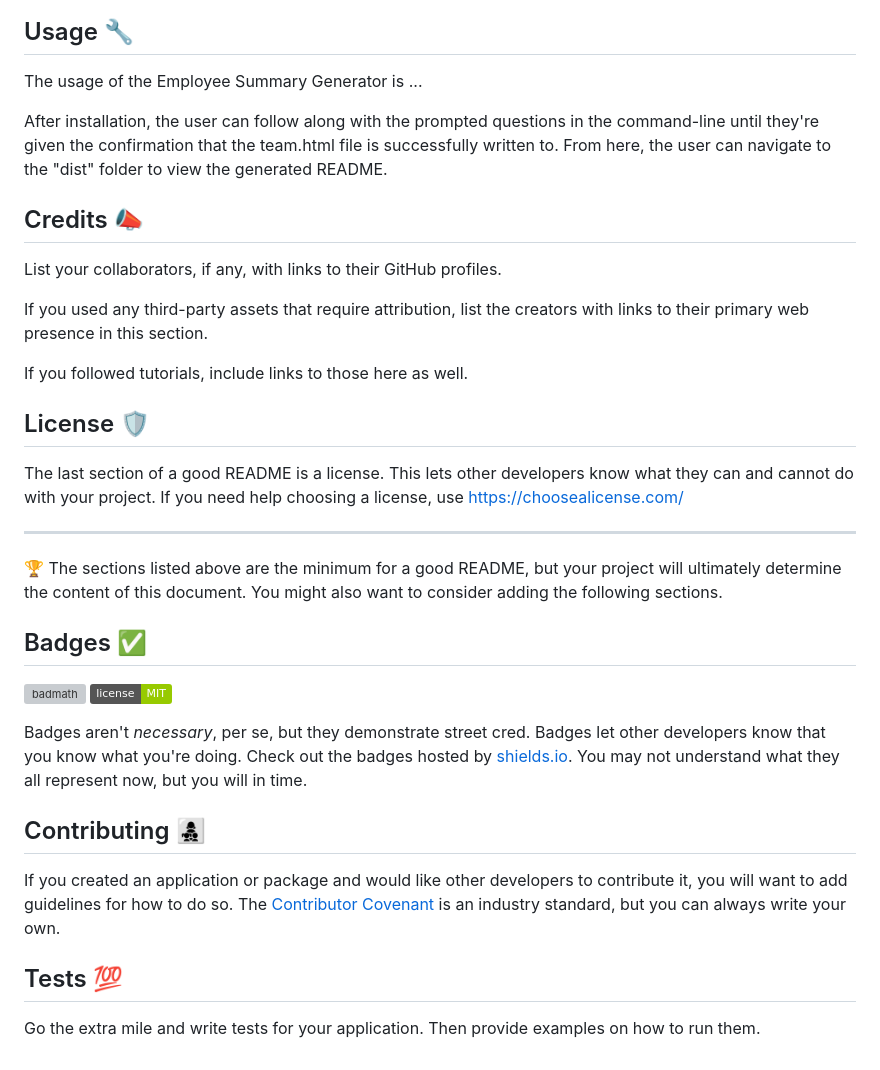
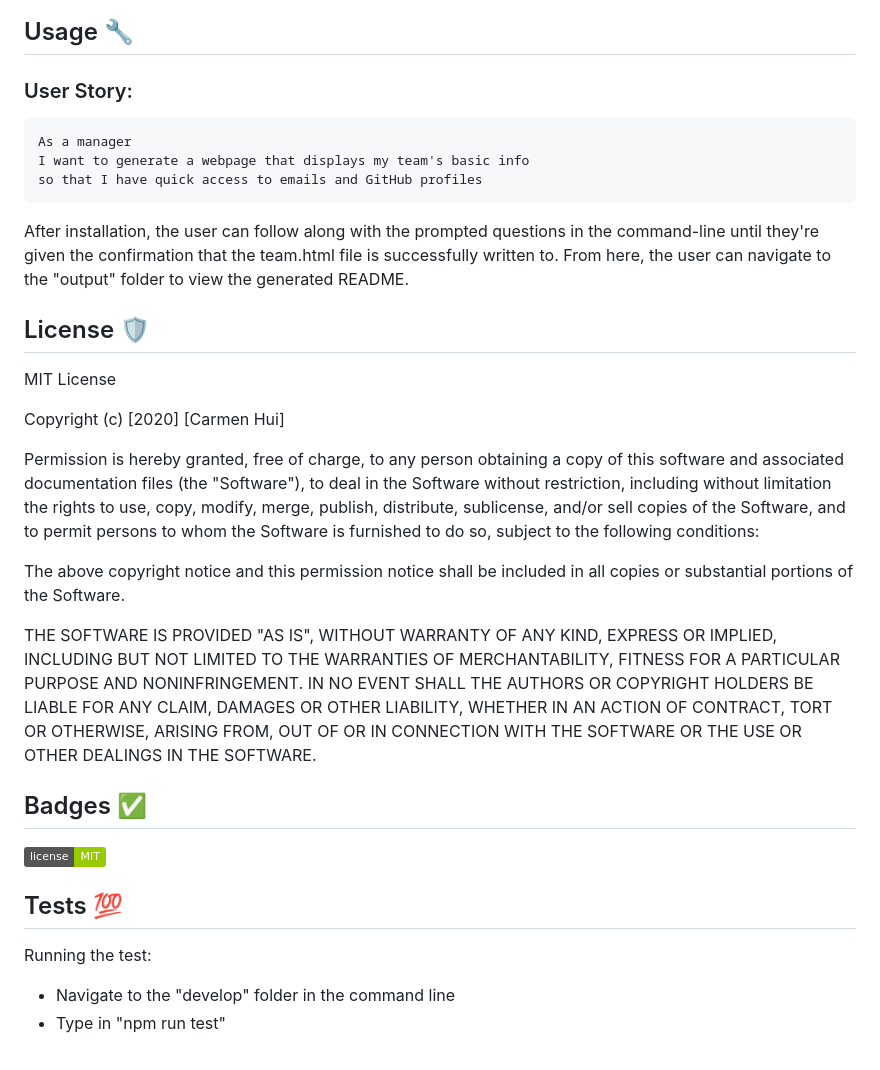
Before and after one commit to Karm3nz/Employee-Summary-Generator, a Markdown page: README.md, the part around one of its changes. Drawn GitHub-style; badges without logos; grey boxes are pictures that could not be loaded.

````diff
--- a/README.md
+++ b/README.md
@@ -35,40 +29,48 @@ If you need an example of a good README, check out [the VSCode repository](https
 ## Usage 🔧
 
-The usage of the Employee Summary Generator is ...
+### User Story:
+```
+As a manager
+I want to generate a webpage that displays my team's basic info
+so that I have quick access to emails and GitHub profiles
+```
 
-After installation, the user can follow along with the prompted questions in the command-line until they're given the confirmation that the team.html file is successfully written to. From here, the user can navigate to the "dist" folder to view the generated README.
-
-
-## Credits 📣
-
-List your collaborators, if any, with links to their GitHub profiles.
-
-If you used any third-party assets that require attribution, list the creators with links to their primary web presence in this section.
-
-If you followed tutorials, include links to those here as well.
-
+After installation, the user can follow along with the prompted questions in the command-line until they're given the confirmation that the team.html file is successfully written to. From here, the user can navigate to the "output" folder to view the generated README.
 
 
 ## License 🛡️
 
-The last section of a good README is a license. This lets other developers know what they can and cannot do with your project. If you need help choosing a license, use [https://choosealicense.com/](https://choosealicense.com/)
+MIT License
+
+Copyright (c) [2020] [Carmen Hui]
+
+Permission is hereby granted, free of charge, to any person obtaining a copy
+of this software and associated documentation files (the "Software"), to deal
+in the Software without restriction, including without limitation the rights
+to use, copy, modify, merge, publish, distribute, sublicense, and/or sell
+copies of the Software, and to permit persons to whom the Software is
+furnished to do so, subject to the following conditions:
+
+The above copyright notice and this permission notice shall be included in all
+copies or substantial portions of the Software.
+
+THE SOFTWARE IS PROVIDED "AS IS", WITHOUT WARRANTY OF ANY KIND, EXPRESS OR
+IMPLIED, INCLUDING BUT NOT LIMITED TO THE WARRANTIES OF MERCHANTABILITY,
+FITNESS FOR A PARTICULAR PURPOSE AND NONINFRINGEMENT. IN NO EVENT SHALL THE
+AUTHORS OR COPYRIGHT HOLDERS BE LIABLE FOR ANY CLAIM, DAMAGES OR OTHER
+LIABILITY, WHETHER IN AN ACTION OF CONTRACT, TORT OR OTHERWISE, ARISING FROM,
+OUT OF OR IN CONNECTION WITH THE SOFTWARE OR THE USE OR OTHER DEALINGS IN THE
+SOFTWARE.
 
 
----
+## Badges ✅
 
-🏆 The sections listed above are the minimum for a good README, but your project will ultimately determine the content of this document. You might also want to consider adding the following sections.
-
-## Badges ✅
-![badmath](https://img.shields.io/github/languages/top/nielsenjared/badmath)
 ![badge](https://img.shields.io/badge/license-MIT-green)
 
-Badges aren't _necessary_, per se, but they demonstrate street cred. Badges let other developers know that you know what you're doing. Check out the badges hosted by [shields.io](https://shields.io/). You may not understand what they all represent now, but you will in time.
-
-
-## Contributing 👩‍👧‍👦
-
-If you created an application or package and would like other developers to contribute it, you will want to add guidelines for how to do so. The [Contributor Covenant](https://www.contributor-covenant.org/) is an industry standard, but you can always write your own.
 
 ## Tests 💯
 
-Go the extra mile and write tests for your application. Then provide examples on how to run them.
+Running the test:
+
+* Navigate to the "develop" folder in the command line
+* Type in "npm run test"
````
Also changed, not shown: other parts of README.md (+5 -11 lines), assets/employeeSummaryGenerator_generatedPage.png (added), 6 other files.
